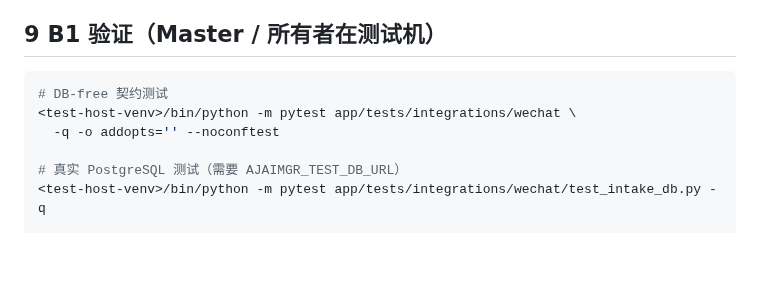
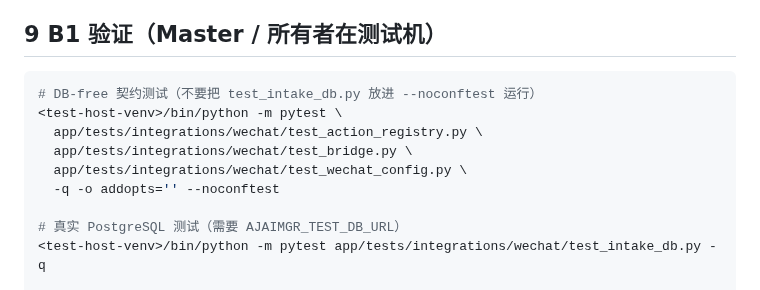
Before and after one commit to ctrlshiftaltdel/AgentMgr, a Markdown page: docs/operations/wechat-bridge.md, the part around the change. Rendered like a GitHub page; blank space fills up the shorter version.

Commit message:
docs(wechat): update b1 verification commands

````diff
--- a/docs/operations/wechat-bridge.md
+++ b/docs/operations/wechat-bridge.md
@@ -146,8 +146,11 @@ cd <repo-root>
 ## 9 B1 验证（Master / 所有者在测试机）
 
 ```bash
-# DB-free 契约测试
-<test-host-venv>/bin/python -m pytest app/tests/integrations/wechat \
+# DB-free 契约测试（不要把 test_intake_db.py 放进 --noconftest 运行）
+<test-host-venv>/bin/python -m pytest \
+  app/tests/integrations/wechat/test_action_registry.py \
+  app/tests/integrations/wechat/test_bridge.py \
+  app/tests/integrations/wechat/test_wechat_config.py \
   -q -o addopts='' --noconftest
 
 # 真实 PostgreSQL 测试（需要 AJAIMGR_TEST_DB_URL）
````
Also changed, not shown: 1 other file.
